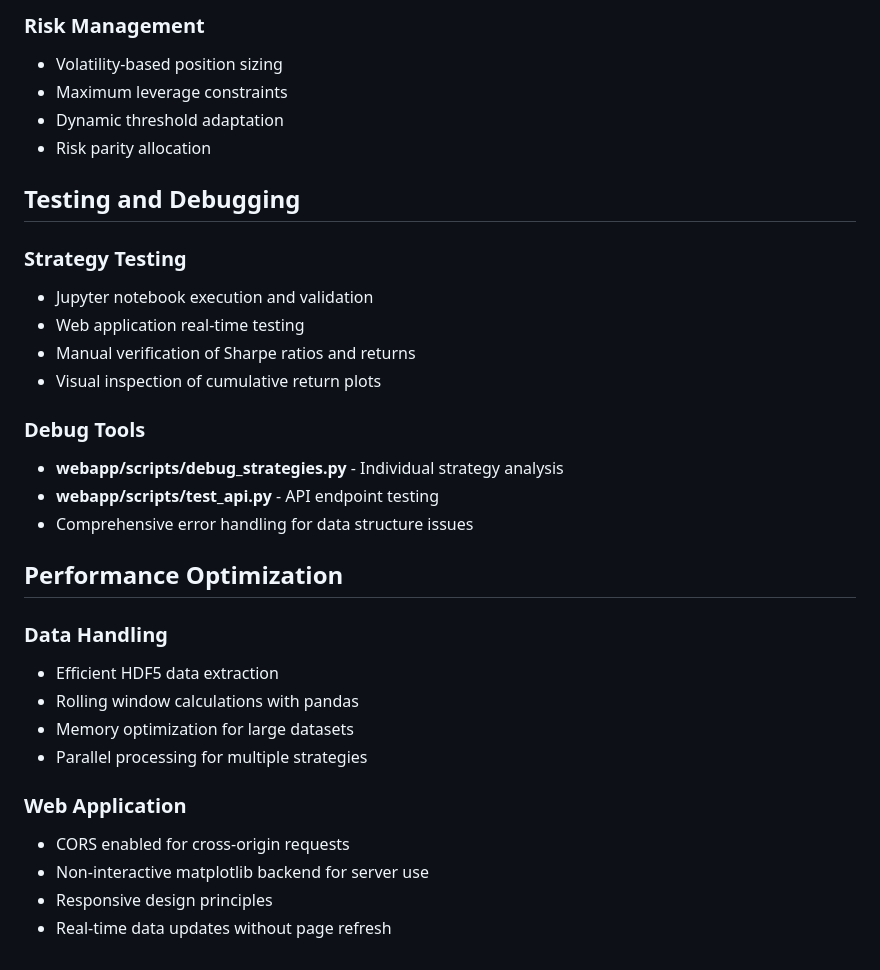
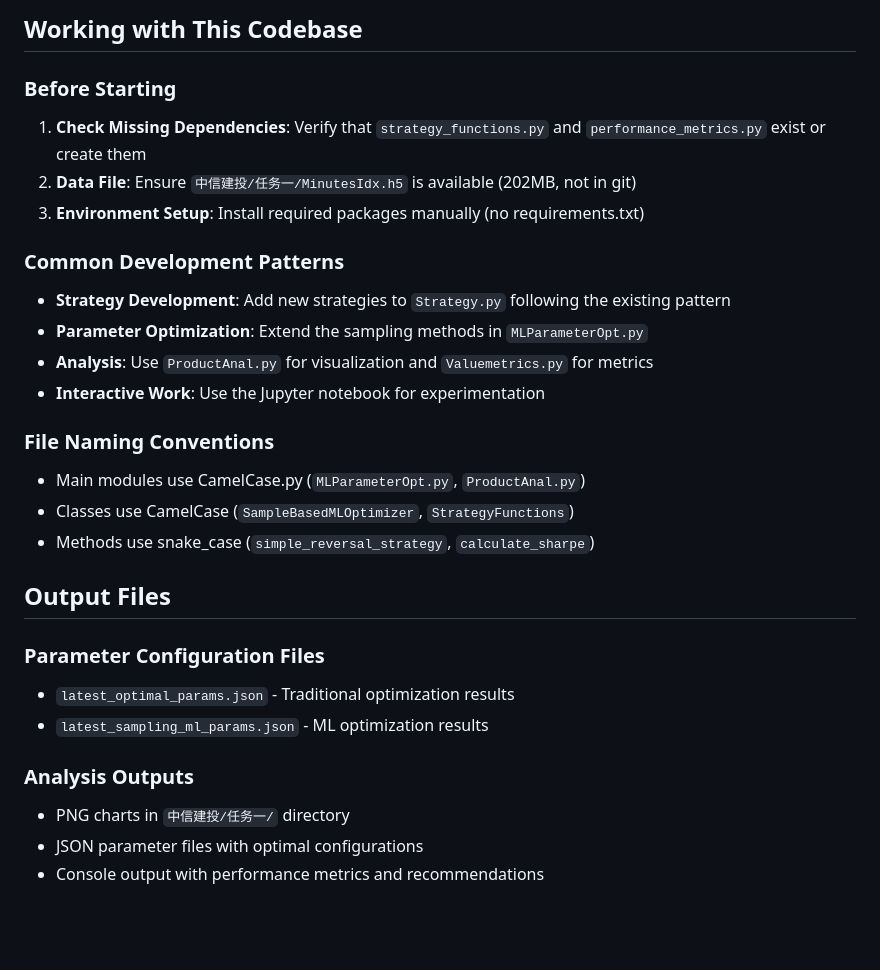
Before and after one commit to Yuan1-GH/csc108, a Markdown page: CLAUDE.md, the part around the change printed below. Drawn GitHub-style; blank space fills up the shorter version.

```diff
--- a/CLAUDE.md
+++ b/CLAUDE.md
@@ -152,33 +134,29 @@ class StrategyAnalyzer / stock_info:
 
-### Risk Management
-- Volatility-based position sizing
-- Maximum leverage constraints
-- Dynamic threshold adaptation
-- Risk parity allocation
+## Working with This Codebase
 
-## Testing and Debugging
+### Before Starting
+1. **Check Missing Dependencies**: Verify that `strategy_functions.py` and `performance_metrics.py` exist or create them
+2. **Data File**: Ensure `中信建投/任务一/MinutesIdx.h5` is available (202MB, not in git)
+3. **Environment Setup**: Install required packages manually (no requirements.txt)
 
-### Strategy Testing
-- Jupyter notebook execution and validation
-- Web application real-time testing
-- Manual verification of Sharpe ratios and returns
-- Visual inspection of cumulative return plots
+### Common Development Patterns
+- **Strategy Development**: Add new strategies to `Strategy.py` following the existing pattern
+- **Parameter Optimization**: Extend the sampling methods in `MLParameterOpt.py`
+- **Analysis**: Use `ProductAnal.py` for visualization and `Valuemetrics.py` for metrics
+- **Interactive Work**: Use the Jupyter notebook for experimentation
 
-### Debug Tools
-- **webapp/scripts/debug_strategies.py** - Individual strategy analysis
-- **webapp/scripts/test_api.py** - API endpoint testing
-- Comprehensive error handling for data structure issues
+### File Naming Conventions
+- Main modules use CamelCase.py (`MLParameterOpt.py`, `ProductAnal.py`)
+- Classes use CamelCase (`SampleBasedMLOptimizer`, `StrategyFunctions`)
+- Methods use snake_case (`simple_reversal_strategy`, `calculate_sharpe`)
 
-## Performance Optimization
+## Output Files
 
-### Data Handling
-- Efficient HDF5 data extraction
-- Rolling window calculations with pandas
-- Memory optimization for large datasets
-- Parallel processing for multiple strategies
+### Parameter Configuration Files
+- `latest_optimal_params.json` - Traditional optimization results
+- `latest_sampling_ml_params.json` - ML optimization results
 
-### Web Application
-- CORS enabled for cross-origin requests
-- Non-interactive matplotlib backend for server use
-- Responsive design principles
-- Real-time data updates without page refresh
+### Analysis Outputs
+- PNG charts in `中信建投/任务一/` directory
+- JSON parameter files with optimal configurations
+- Console output with performance metrics and recommendations
```
Also changed, not shown: other parts of CLAUDE.md (+102 -120 lines).
